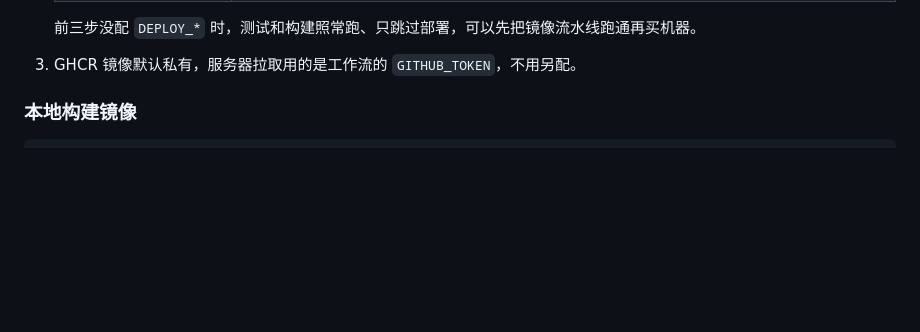
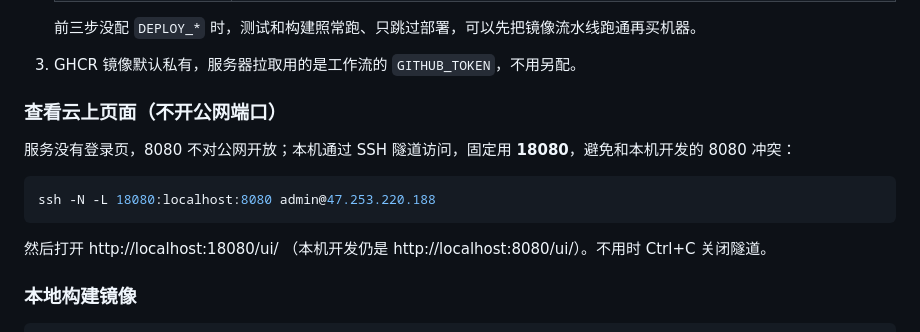
Before and after one commit to yqin7/adi_monitor, a Markdown page: DEPLOYMENT.md, the part around the change. Rendered like a GitHub page; blank space fills up the shorter version.

Commit message:
docs: 云上页面通过 SSH 隧道固定用 18080，与本机开发的 8080 分开
Co-Authored-By: Claude Opus 5 <noreply@anthropic.com>

````diff
--- a/DEPLOYMENT.md
+++ b/DEPLOYMENT.md
@@ -49,6 +49,16 @@ git push -u origin release-1.0.0      # 触发部署
 
    前三步没配 `DEPLOY_*` 时，测试和构建照常跑、只跳过部署，可以先把镜像流水线跑通再买机器。
 3. GHCR 镜像默认私有，服务器拉取用的是工作流的 `GITHUB_TOKEN`，不用另配。
+
+### 查看云上页面（不开公网端口）
+
+服务没有登录页，8080 不对公网开放；本机通过 SSH 隧道访问，固定用 **18080**，避免和本机开发的 8080 冲突：
+
+```bash
+ssh -N -L 18080:localhost:8080 admin@47.253.220.188
+```
+
+然后打开 http://localhost:18080/ui/ （本机开发仍是 http://localhost:8080/ui/）。不用时 Ctrl+C 关闭隧道。
 
 ### 本地构建镜像
 
````
